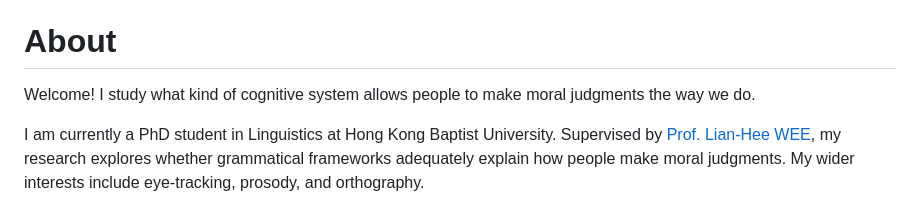
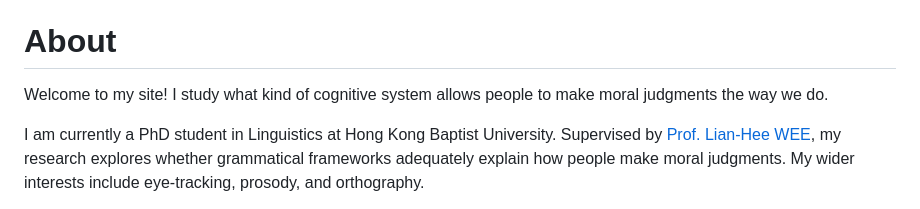
Before and after one commit to talbertglassy580/talbertglassy580.github.io, a Markdown page: content.md, the part around the change. Rendered like a GitHub page.

```diff
--- a/content.md
+++ b/content.md
@@ -33,7 +33,7 @@
 - [Download CV](files/wong-cv.pdf)
 # About
 
-Welcome! I study what kind of cognitive system allows people to make moral judgments the way we do.
+Welcome to my site! I study what kind of cognitive system allows people to make moral judgments the way we do.
 
 I am currently a PhD student in Linguistics at Hong Kong Baptist University. Supervised by [Prof. Lian-Hee WEE](https://eng.hkbu.edu.hk/en/people/academic-staff/wee-lian-hee.html), my research explores whether grammatical frameworks adequately explain how people make moral judgments. My wider interests include eye-tracking, prosody, and orthography.
 
```
